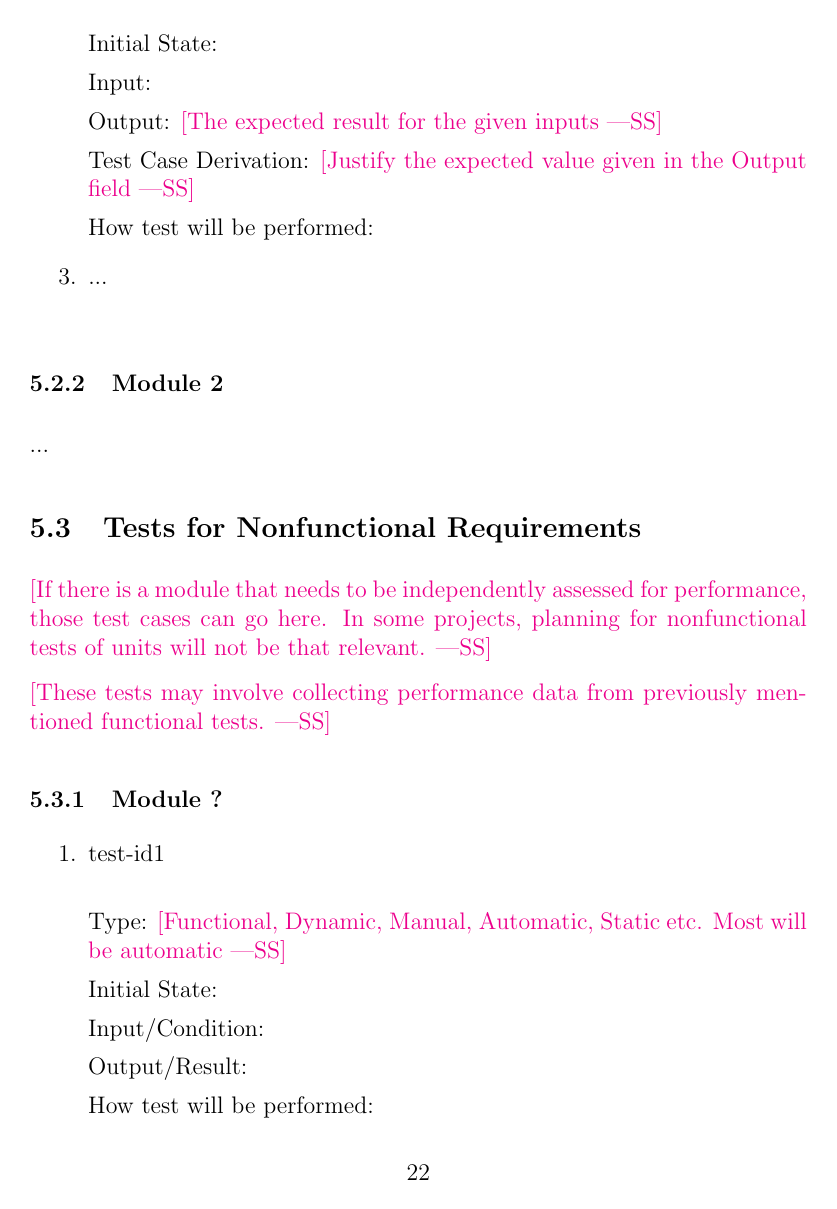
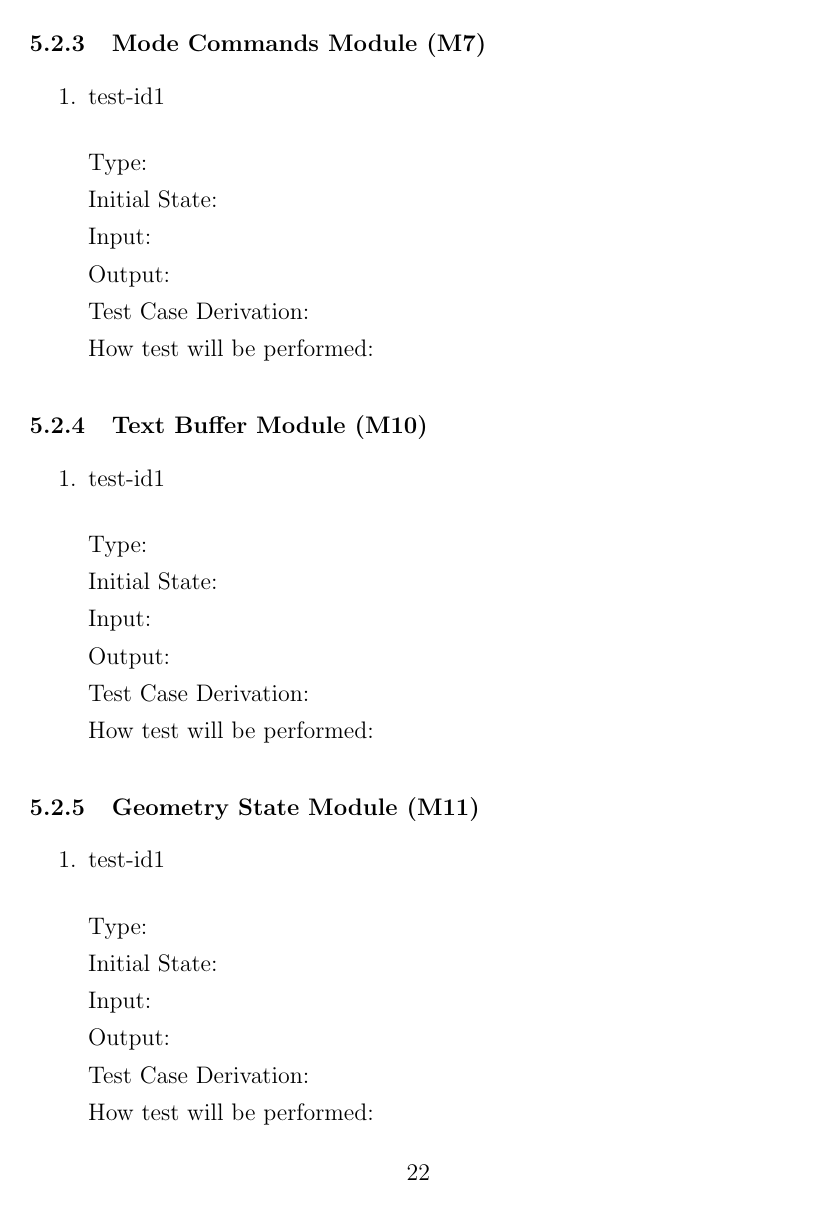
Before and after one commit to ritual-17/flow, a LaTeX document (docs/VnVPlan/VnVPlan.tex): page 27 of 35. Compiled offline with pdfLaTeX.

Commit message:
added modules to be tested with unit tests

```diff
--- a/docs/VnVPlan/VnVPlan.tex
+++ b/docs/VnVPlan/VnVPlan.tex
@@ -1082,43 +1063,0 @@ Type: \wss{Functional, Dynamic, Manual, Automatic, Static etc. Most will
-Initial State:
-
-Input:
-
-Output: \wss{The expected result for the given inputs}
-
-Test Case Derivation: \wss{Justify the expected value given in the Output field}
-
-How test will be performed:
-
-\item{...\\}
-
-\end{enumerate}
-
-\subsubsection{Module 2}
-
-...
-
-\subsection{Tests for Nonfunctional Requirements}
-
-\wss{If there is a module that needs to be independently assessed for
-  performance, those test cases can go here.  In some projects, planning for
-  nonfunctional tests of units will not be that relevant.}
-
-\wss{These tests may involve collecting performance data from previously
-  mentioned functional tests.}
-
-\subsubsection{Module ?}
-
-\begin{enumerate}
-
-\item{test-id1\\}
-
-Type: \wss{Functional, Dynamic, Manual, Automatic, Static etc. Most will
-  be automatic}
-
-Initial State:
-
-Input/Condition:
-
-Output/Result:
-
-How test will be performed:
@@ -1146,0 +1097,62 @@ How test will be performed:
+\end{enumerate}
+
+
+\subsubsection{Mode Commands Module (M7)}
+
+\begin{enumerate}
+
+\item{test-id1\\}
+
+Type:
+
+Initial State:
+
+Input:
+
+Output:
+
+Test Case Derivation:
+
+How test will be performed:
+
+\end{enumerate}
+
+
+\subsubsection{Text Buffer Module (M10)}
+
+\begin{enumerate}
+
+\item{test-id1\\}
+
+Type:
+
+Initial State:
+
+Input:
+
+Output:
+
+Test Case Derivation:
+
+How test will be performed:
+
+\end{enumerate}
+
+
+\subsubsection{Geometry State Module (M11)}
+
+\begin{enumerate}
+
+\item{test-id1\\}
+
+Type:
+
+Initial State:
+
+Input:
+
+Output:
+
+Test Case Derivation:
+
+How test will be performed:
```
Also changed, not shown: docs/VnVPlan/VnVPlan.tex (153 more changed lines).
